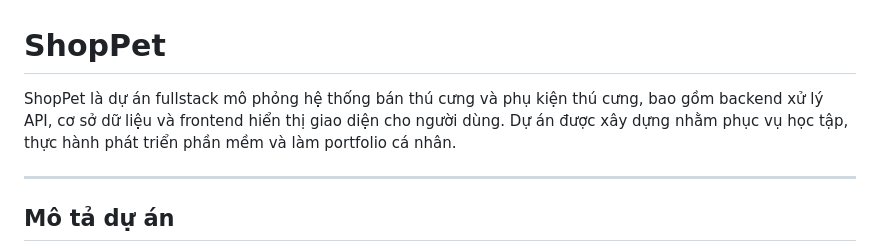
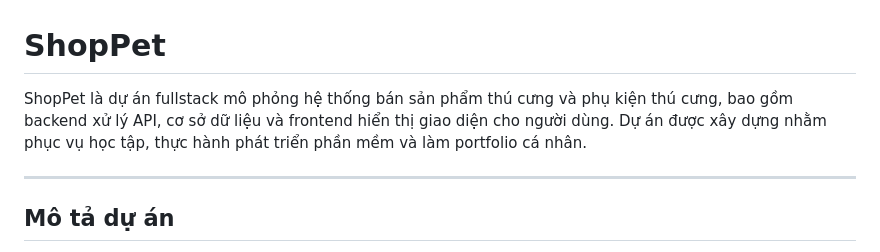
Before and after one commit to hienvvhutech/ShopPet, a Markdown page: README.md, the part around the change. GitHub-like rendering.

```diff
--- a/README.md
+++ b/README.md
@@ -1,6 +1,6 @@
 # ShopPet
 
-ShopPet là dự án fullstack mô phỏng hệ thống bán thú cưng và phụ kiện thú cưng, bao gồm backend xử lý API, cơ sở dữ liệu và frontend hiển thị giao diện cho người dùng. Dự án được xây dựng nhằm phục vụ học tập, thực hành phát triển phần mềm và làm portfolio cá nhân.
+ShopPet là dự án fullstack mô phỏng hệ thống bán sản phẩm thú cưng và phụ kiện thú cưng, bao gồm backend xử lý API, cơ sở dữ liệu và frontend hiển thị giao diện cho người dùng. Dự án được xây dựng nhằm phục vụ học tập, thực hành phát triển phần mềm và làm portfolio cá nhân.
 
 ---
 
```
